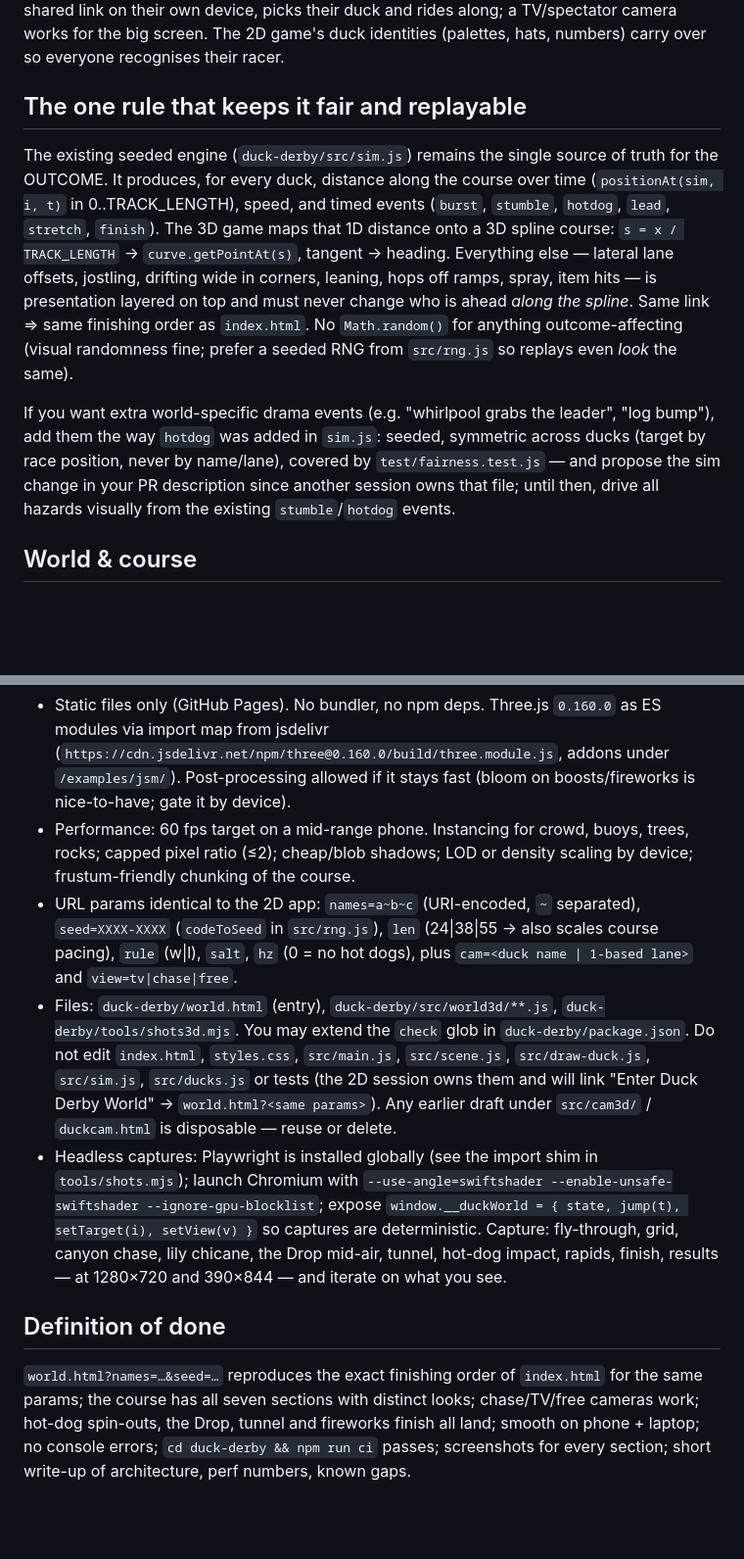
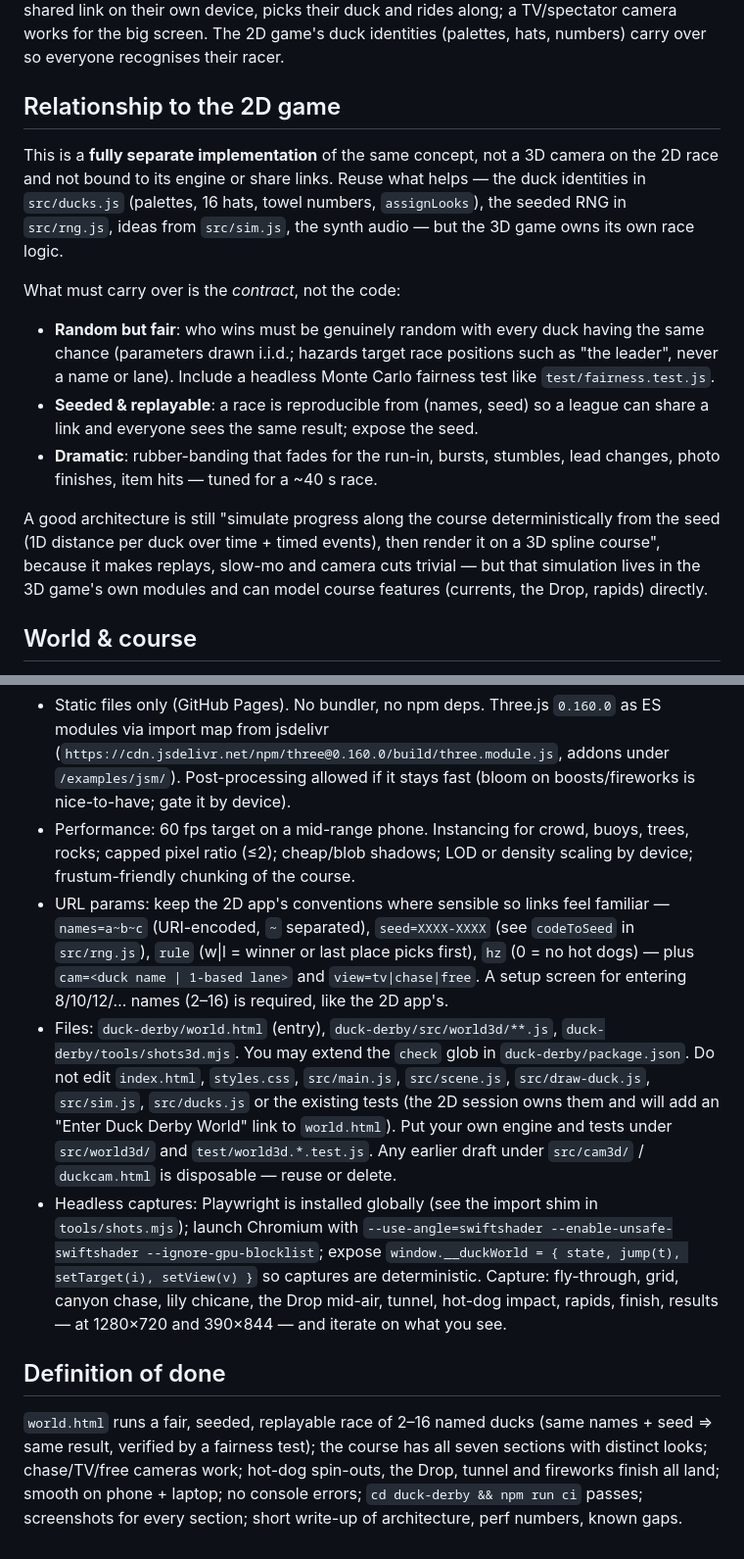
Before and after one commit to evbarleyg/Soccer-Salaries, a Markdown page: duck-derby/PHASE2-DUCKCAM.md, 2 parts joined by grey strips. Shown at 98% size. Rendered like a GitHub page; blank space fills up the shorter version.

Commit message:
Phase 2 brief: 3D world is a separate implementation with its own fair seeded engine

```diff
--- a/duck-derby/PHASE2-DUCKCAM.md
+++ b/duck-derby/PHASE2-DUCKCAM.md
@@ -8,26 +8,29 @@ picks their duck and rides along; a TV/spectator camera works for the big
 screen. The 2D game's duck identities (palettes, hats, numbers) carry over so
 everyone recognises their racer.
 
-## The one rule that keeps it fair and replayable
+## Relationship to the 2D game
 
-The existing seeded engine (`duck-derby/src/sim.js`) remains the single
-source of truth for the OUTCOME. It produces, for every duck, distance along
-the course over time (`positionAt(sim, i, t)` in 0..TRACK_LENGTH), speed, and
-timed events (`burst`, `stumble`, `hotdog`, `lead`, `stretch`, `finish`).
-The 3D game maps that 1D distance onto a 3D spline course: `s = x / TRACK_LENGTH`
-→ `curve.getPointAt(s)`, tangent → heading. Everything else — lateral lane
-offsets, jostling, drifting wide in corners, leaning, hops off ramps, spray,
-item hits — is presentation layered on top and must never change who is ahead
-*along the spline*. Same link ⇒ same finishing order as `index.html`.
-No `Math.random()` for anything outcome-affecting (visual randomness fine;
-prefer a seeded RNG from `src/rng.js` so replays even *look* the same).
+This is a **fully separate implementation** of the same concept, not a 3D
+camera on the 2D race and not bound to its engine or share links. Reuse what
+helps — the duck identities in `src/ducks.js` (palettes, 16 hats, towel
+numbers, `assignLooks`), the seeded RNG in `src/rng.js`, ideas from
+`src/sim.js`, the synth audio — but the 3D game owns its own race logic.
 
-If you want extra world-specific drama events (e.g. "whirlpool grabs the
-leader", "log bump"), add them the way `hotdog` was added in `sim.js`:
-seeded, symmetric across ducks (target by race position, never by name/lane),
-covered by `test/fairness.test.js` — and propose the sim change in your PR
-description since another session owns that file; until then, drive all
-hazards visually from the existing `stumble`/`hotdog` events.
+What must carry over is the *contract*, not the code:
+- **Random but fair**: who wins must be genuinely random with every duck
+  having the same chance (parameters drawn i.i.d.; hazards target race
+  positions such as "the leader", never a name or lane). Include a headless
+  Monte Carlo fairness test like `test/fairness.test.js`.
+- **Seeded & replayable**: a race is reproducible from (names, seed) so a
+  league can share a link and everyone sees the same result; expose the seed.
+- **Dramatic**: rubber-banding that fades for the run-in, bursts, stumbles,
+  lead changes, photo finishes, item hits — tuned for a ~40 s race.
+
+A good architecture is still "simulate progress along the course
+deterministically from the seed (1D distance per duck over time + timed
+events), then render it on a 3D spline course", because it makes replays,
+slow-mo and camera cuts trivial — but that simulation lives in the 3D game's
+own modules and can model course features (currents, the Drop, rapids) directly.
 
 ## World & course
 
@@ -113,16 +116,19 @@ offset), airborne pose off the Drop, dizzy wobble, barrel roll.
 - Performance: 60 fps target on a mid-range phone. Instancing for crowd,
   buoys, trees, rocks; capped pixel ratio (≤2); cheap/blob shadows; LOD or
   density scaling by device; frustum-friendly chunking of the course.
-- URL params identical to the 2D app: `names=a~b~c` (URI-encoded, `~`
-  separated), `seed=XXXX-XXXX` (`codeToSeed` in `src/rng.js`), `len`
-  (24|38|55 → also scales course pacing), `rule` (w|l), `salt`, `hz` (0 = no
-  hot dogs), plus `cam=<duck name | 1-based lane>` and `view=tv|chase|free`.
+- URL params: keep the 2D app's conventions where sensible so links feel
+  familiar — `names=a~b~c` (URI-encoded, `~` separated), `seed=XXXX-XXXX`
+  (see `codeToSeed` in `src/rng.js`), `rule` (w|l = winner or last place
+  picks first), `hz` (0 = no hot dogs) — plus `cam=<duck name | 1-based
+  lane>` and `view=tv|chase|free`. A setup screen for entering 8/10/12/…
+  names (2–16) is required, like the 2D app's.
 - Files: `duck-derby/world.html` (entry), `duck-derby/src/world3d/**.js`,
   `duck-derby/tools/shots3d.mjs`. You may extend the `check` glob in
   `duck-derby/package.json`. Do not edit `index.html`, `styles.css`,
   `src/main.js`, `src/scene.js`, `src/draw-duck.js`, `src/sim.js`,
-  `src/ducks.js` or tests (the 2D session owns them and will link
-  "Enter Duck Derby World" → `world.html?<same params>`). Any earlier draft
+  `src/ducks.js` or the existing tests (the 2D session owns them and will add
+  an "Enter Duck Derby World" link to `world.html`). Put your own engine and
+  tests under `src/world3d/` and `test/world3d.*.test.js`. Any earlier draft
   under `src/cam3d/` / `duckcam.html` is disposable — reuse or delete.
 - Headless captures: Playwright is installed globally (see the import shim in
   `tools/shots.mjs`); launch Chromium with
@@ -134,8 +140,8 @@ offset), airborne pose off the Drop, dizzy wobble, barrel roll.
 
 ## Definition of done
 
-`world.html?names=…&seed=…` reproduces the exact finishing order of
-`index.html` for the same params; the course has all seven sections with
+`world.html` runs a fair, seeded, replayable race of 2–16 named ducks (same
+names + seed ⇒ same result, verified by a fairness test); the course has all seven sections with
 distinct looks; chase/TV/free cameras work; hot-dog spin-outs, the Drop,
 tunnel and fireworks finish all land; smooth on phone + laptop; no console
 errors; `cd duck-derby && npm run ci` passes; screenshots for every section;
```
Also changed, not shown: other parts of duck-derby/PHASE2-DUCKCAM.md (+7 -7 lines).
